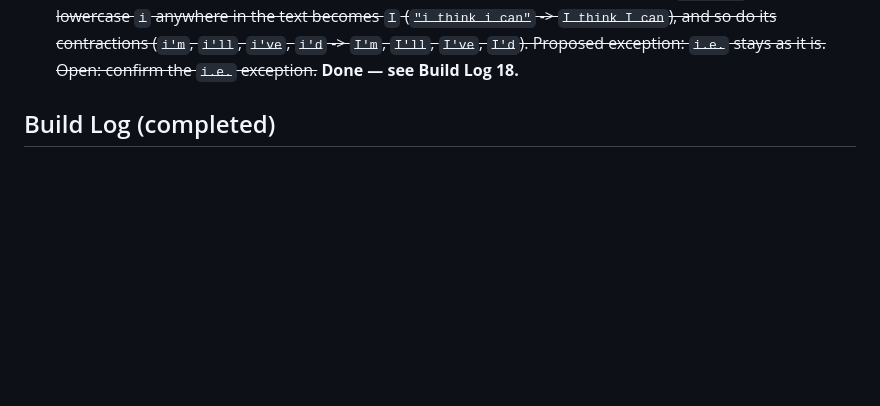
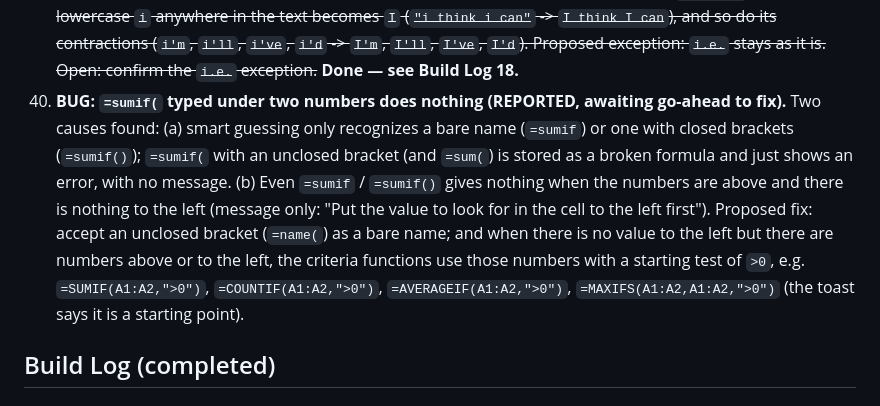
Before and after one commit to TundraJon/QSheet, a Markdown page: README.md, the part around the change. Drawn GitHub-style; blank space fills up the shorter version.

Commit message:
Log item 40: =sumif( bug report (awaiting go-ahead)
Co-Authored-By: Claude Sonnet 5.5 <noreply@anthropic.com>
Claude-Session: https://claude.ai/code/session_01AVZzm24iDBekqDAmPAps9d

```diff
--- a/README.md
+++ b/README.md
@@ -77,6 +77,7 @@ Logged from the V2 → V3 gap review. Nothing here is approved to build yet. Ful
 37. ~~**Wizard favorites (REQUESTED, awaiting answers and go-ahead).** The Formula Wizard now has 100 functions; instead of removing any, add favorites. Each function in the Wizard list gets a star on the far right: an empty star (✩) when it is not a favorite, a filled gold star (⭐) when it is; tapping the star toggles it (e.g. `ABS    Math & Aggregation  ⭐`). **DECIDED:** (a) only a "Favorites" toggle on the Category row (no favorites-first sorting): `Category ... ✩ Favorites` when off, `Category ... ⭐ Favorites` when on, showing only starred functions; (b) favorites belong to the app, not the workbook; (c) start with none starred. Still to confirm: how the toggle combines with the category menu and the search box.~~ **Done — see Build Log 16.**
 38. ~~**Wizard Favorites toggle: plain text, not a button (REQUESTED, awaiting go-ahead).** Change to item 37's toggle on the Category row. It should be just a tappable star + the word "Favorites" in the right corner of the same line as the "Category" label, with no button box, border, background or highlight, and without making the Category line any taller. Off: `✩ Favorites`. On: the star becomes the bright yellow `⭐` and the word "Favorites" turns the brown colour; nothing else changes. Plan: keep the touch area large with invisible padding (so it stays easy to tap without growing the line).~~ **Done — see Build Log 17.**
 39. ~~**SENTENCE: a lone "I" is always capitalized (REQUESTED, awaiting go-ahead).** In `SENTENCE`, a standalone lowercase `i` anywhere in the text becomes `I` (`"i think i can"` -> `I think I can`), and so do its contractions (`i'm`, `i'll`, `i've`, `i'd` -> `I'm`, `I'll`, `I've`, `I'd`). Proposed exception: `i.e.` stays as it is. Open: confirm the `i.e.` exception.~~ **Done — see Build Log 18.**
+40. **BUG: `=sumif(` typed under two numbers does nothing (REPORTED, awaiting go-ahead to fix).** Two causes found: (a) smart guessing only recognizes a bare name (`=sumif`) or one with closed brackets (`=sumif()`); `=sumif(` with an unclosed bracket (and `=sum(`) is stored as a broken formula and just shows an error, with no message. (b) Even `=sumif` / `=sumif()` gives nothing when the numbers are above and there is nothing to the left (message only: "Put the value to look for in the cell to the left first"). Proposed fix: accept an unclosed bracket (`=name(`) as a bare name; and when there is no value to the left but there are numbers above or to the left, the criteria functions use those numbers with a starting test of `>0`, e.g. `=SUMIF(A1:A2,">0")`, `=COUNTIF(A1:A2,">0")`, `=AVERAGEIF(A1:A2,">0")`, `=MAXIFS(A1:A2,A1:A2,">0")` (the toast says it is a starting point).
 
 ## Build Log (completed)
 
```
